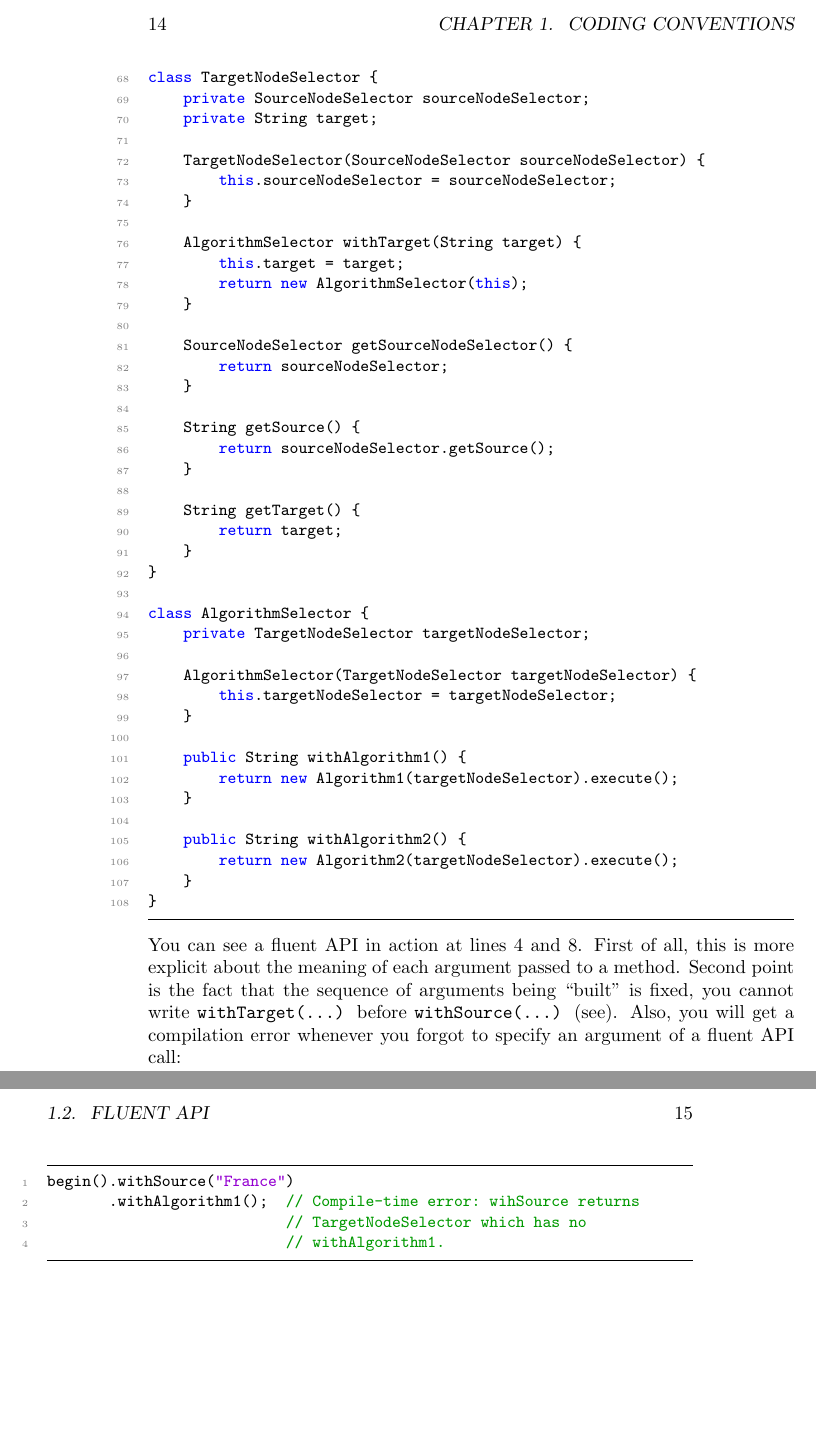
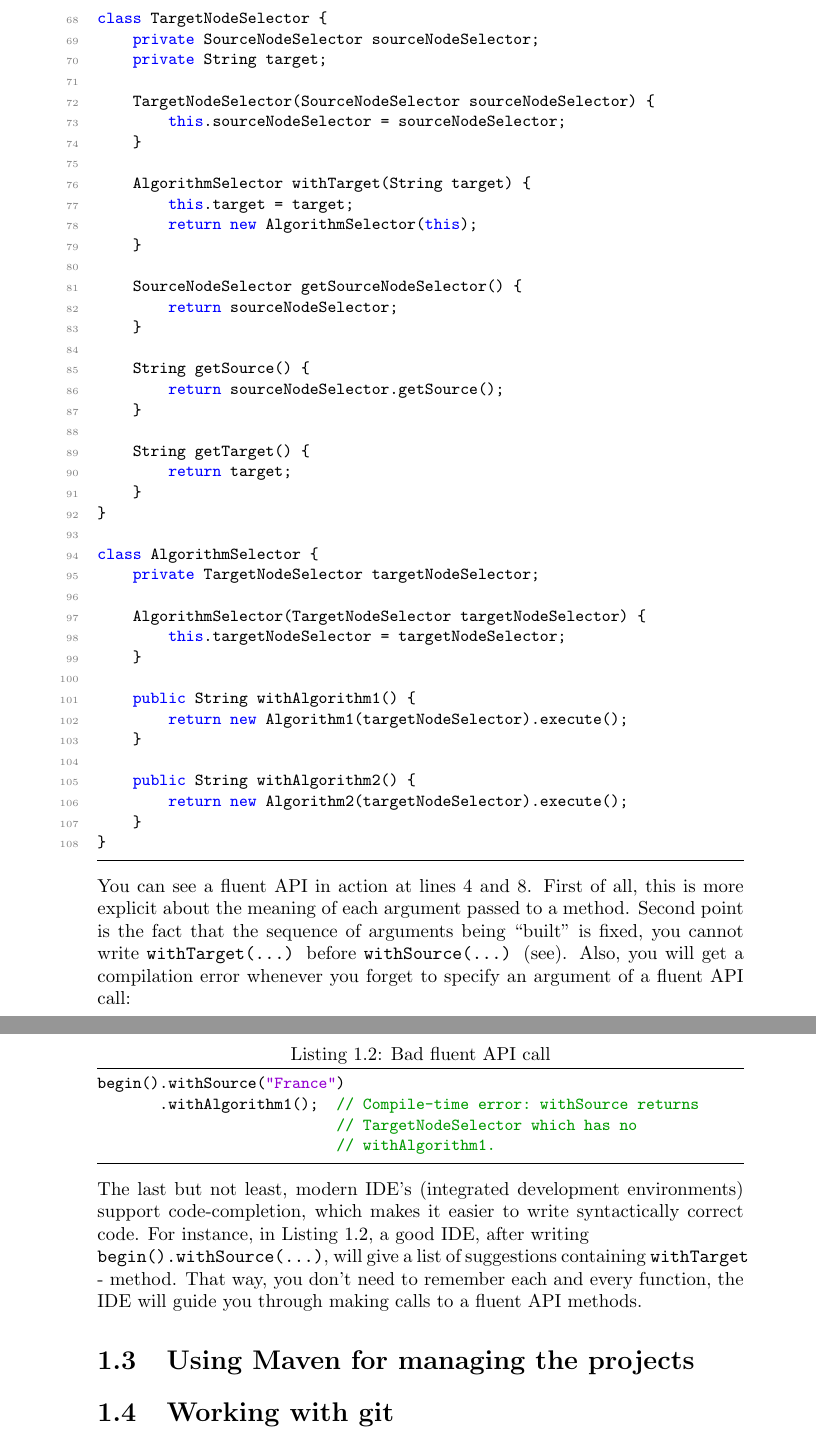
Before and after one commit to coderodde/apijbook, a LaTeX book (book.tex): two parts of pages 14 and 15 of 15 before the commit and two parts of pages 8 and 9 of 9 after it, joined at a grey line, cut at the place of the change, the shorter picture padded with empty space. Compiled offline with pdfLaTeX.

Commit message:
Fluent API discussed.

```diff
--- a/book.tex
+++ b/book.tex
@@ -1,4 +1,4 @@
-\documentclass{book}
+\documentclass[oneside]{book}
 
 \usepackage[english]{babel}
 \usepackage[utf8x]{inputenc}
@@ -200,12 +201,21 @@ class AlgorithmSelector {
     }
 }
 \end{lstlisting}
-You can see a fluent API in action at lines 4 and 8. First of all, this is more explicit about the meaning of each argument passed to a method. Second point is the fact that the sequence of arguments being ``built'' is fixed, you cannot write \texttt{withTarget(...)} before \texttt{withSource(...)} (see). Also, you will get a compilation error whenever you forgot to specify an argument of a fluent API call:
+You can see a fluent API in action at lines 4 and 8. First of all, this is more explicit about the meaning of each argument passed to a method. Second point is the fact that the sequence of arguments being ``built'' is fixed, you cannot write \texttt{withTarget(...)} before \texttt{withSource(...)} (see). Also, you will get a compilation error whenever you forget to specify an argument of a fluent API call:
 \newpage
-\begin{lstlisting}
+\lstset{
+numbers=none
+}
+\begin{lstlisting}[caption={Bad fluent API call},label=lst:badfluentapi]
 begin().withSource("France")
-       .withAlgorithm1();  // Compile-time error: wihSource returns
+       .withAlgorithm1();  // Compile-time error: withSource returns
                            // TargetNodeSelector which has no
                            // withAlgorithm1.
 \end{lstlisting}
+The last but not least, modern IDE's (integrated development environments) support code-completion, which makes it easier to write syntactically correct code. For instance, in Listing \ref{lst:badfluentapi}, a good IDE, after writing \\ \texttt{begin().withSource(...)}, will give a list of suggestions containing \texttt{withTarget} - method. That way, you don't need to remember each and every function, the IDE will guide you through making calls to a fluent API methods.
+
+\section{Using Maven for managing the projects}
+
+\section{Working with git}
+
 \end{document}
```
Also changed, not shown: book.tex (7 more changed lines).
